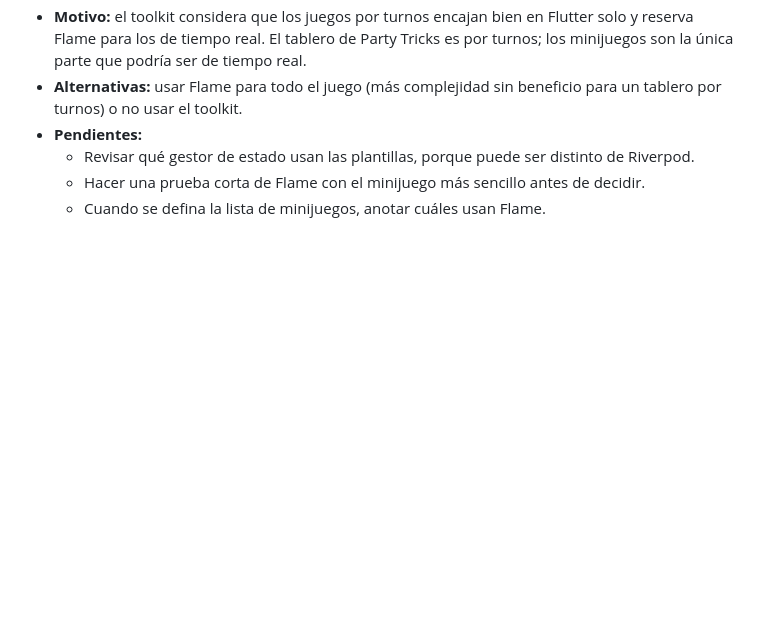
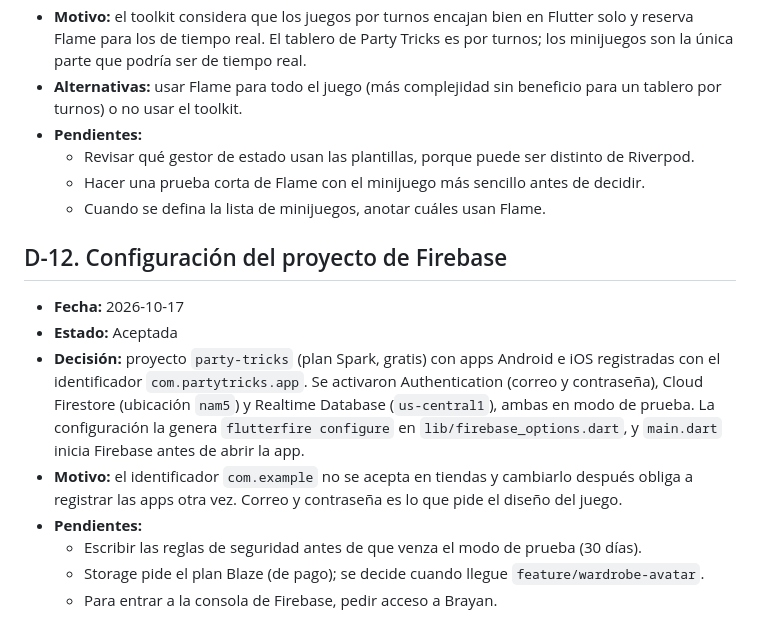
Before and after one commit to Amaya0910/PartyTricks, a Markdown page: docs/decisiones.md, the part around the change. Drawn GitHub-style; blank space fills up the shorter version.

Commit message:
docs: documentar la configuración de Firebase

```diff
--- a/docs/decisiones.md
+++ b/docs/decisiones.md
@@ -100,3 +100,15 @@
   - Revisar qué gestor de estado usan las plantillas, porque puede ser distinto de Riverpod.
   - Hacer una prueba corta de Flame con el minijuego más sencillo antes de decidir.
   - Cuando se defina la lista de minijuegos, anotar cuáles usan Flame.
+
+
+## D-12. Configuración del proyecto de Firebase
+
+- **Fecha:** 2026-10-17
+- **Estado:** Aceptada
+- **Decisión:** proyecto `party-tricks` (plan Spark, gratis) con apps Android e iOS registradas con el identificador `com.partytricks.app`. Se activaron Authentication (correo y contraseña), Cloud Firestore (ubicación `nam5`) y Realtime Database (`us-central1`), ambas en modo de prueba. La configuración la genera `flutterfire configure` en `lib/firebase_options.dart`, y `main.dart` inicia Firebase antes de abrir la app.
+- **Motivo:** el identificador `com.example` no se acepta en tiendas y cambiarlo después obliga a registrar las apps otra vez. Correo y contraseña es lo que pide el diseño del juego.
+- **Pendientes:**
+  - Escribir las reglas de seguridad antes de que venza el modo de prueba (30 días).
+  - Storage pide el plan Blaze (de pago); se decide cuando llegue `feature/wardrobe-avatar`.
+  - Para entrar a la consola de Firebase, pedir acceso a Brayan.
```
Also changed, not shown: docs/roles_y_ramas.md (+1 -1 lines).
